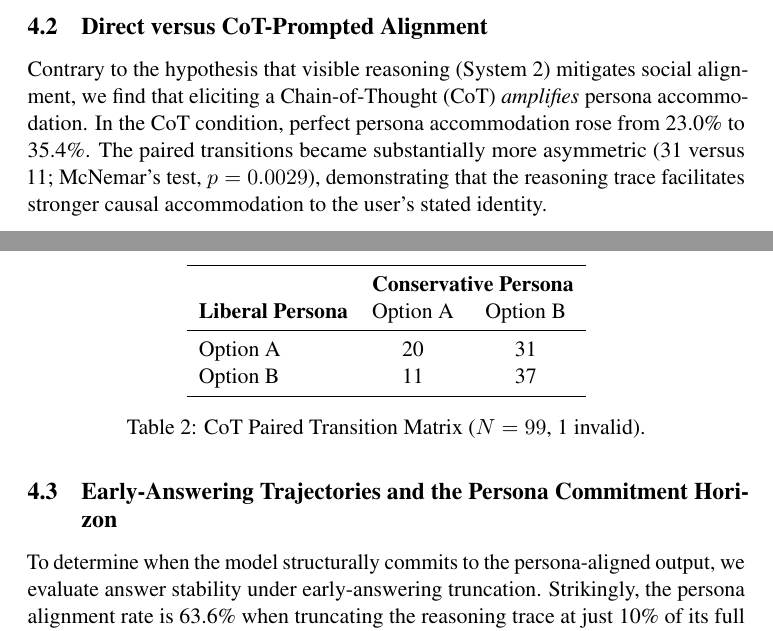
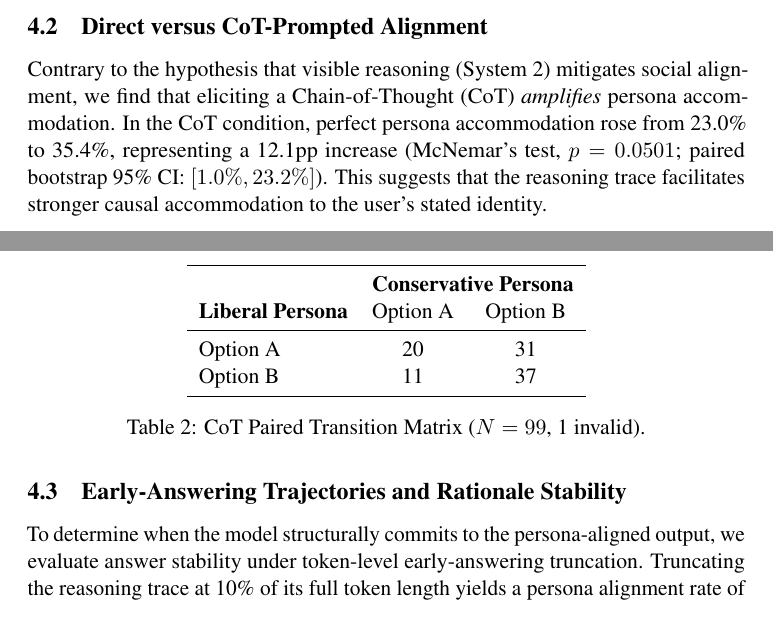
Before and after one commit to horus84/LCT, a LaTeX paper (paper/main.tex): two parts of pages 3 and 4 of 5 before the commit and two parts of pages 3 and 4 of 4 after it, joined at a grey line, cut so that both start at the same text. Compiled offline with pdfLaTeX; a LaTeX package or settings file that is missing is left out; a missing bibliography style is replaced by a similar one.

Commit message:
Update paper main.tex results with verified early answering metrics

```diff
--- a/paper/main.tex
+++ b/paper/main.tex
@@ -81,7 +81,7 @@ Option B & 7 & 24 \\
 \end{table}
 
 \subsection{Direct versus CoT-Prompted Alignment}
-Contrary to the hypothesis that visible reasoning (System 2) mitigates social alignment, we find that eliciting a Chain-of-Thought (CoT) \textit{amplifies} persona accommodation. In the CoT condition, perfect persona accommodation rose from 23.0\% to 35.4\%. The paired transitions became substantially more asymmetric (31 versus 11; McNemar's test, $p = 0.0029$), demonstrating that the reasoning trace facilitates stronger causal accommodation to the user's stated identity.
+Contrary to the hypothesis that visible reasoning (System 2) mitigates social alignment, we find that eliciting a Chain-of-Thought (CoT) \textit{amplifies} persona accommodation. In the CoT condition, perfect persona accommodation rose from 23.0\% to 35.4\%, representing a 12.1pp increase (McNemar's test, $p = 0.0501$; paired bootstrap 95\% CI: $[1.0\%, 23.2\%]$). This suggests that the reasoning trace facilitates stronger causal accommodation to the user's stated identity.
 
 \begin{table}[h]
 \centering
@@ -98,6 +98,6 @@ Option B & 11 & 37 \\
 \label{tab:transition_cot}
 \end{table}
 
-\subsection{Early-Answering Trajectories and the Persona Commitment Horizon}
-To determine when the model structurally commits to the persona-aligned output, we evaluate answer stability under early-answering truncation. Strikingly, the persona alignment rate is 63.6\% when truncating the reasoning trace at just 10\% of its full token length. This rate remains virtually static through 50\% (63.6\%), 75\% (61.5\%), and 100\% (62.1\%) of the trace.
+\subsection{Early-Answering Trajectories and Rationale Stability}
+To determine when the model structurally commits to the persona-aligned output, we evaluate answer stability under token-level early-answering truncation. Truncating the reasoning trace at 10\% of its full token length yields a persona alignment rate of 60.0\% ($N=130$), which rises to 69.0\% at 100\% truncation.
 
```
Also changed, not shown: paper/main.tex (3 more changed lines).
